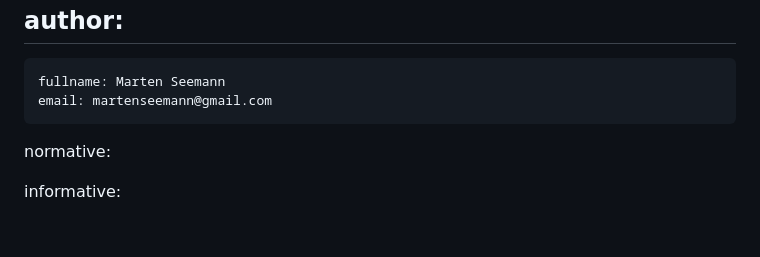
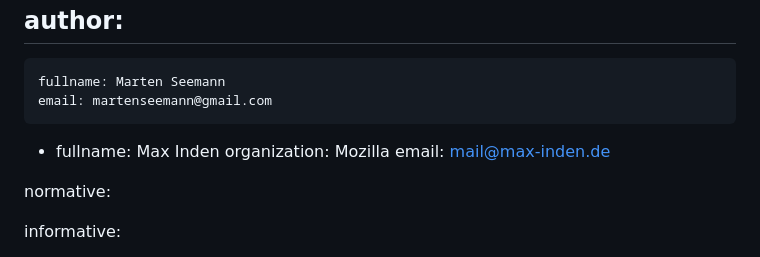
Before and after one commit to marten-seemann/draft-seemann-tsvwg-udp-fragmentation, a Markdown page: draft-seemann-tsvwg-udp-fragmentation.md, the part around the change. Rendered like a GitHub page; blank space fills up the shorter version.

Commit message:
chore: add Max as co-author

```diff
--- a/draft-seemann-tsvwg-udp-fragmentation.md
+++ b/draft-seemann-tsvwg-udp-fragmentation.md
@@ -22,6 +22,10 @@ author:
  -
     fullname: Marten Seemann
     email: martenseemann@gmail.com
+ -
+    fullname: Max Inden
+    organization: Mozilla
+    email: mail@max-inden.de
 
 normative:
 
```
